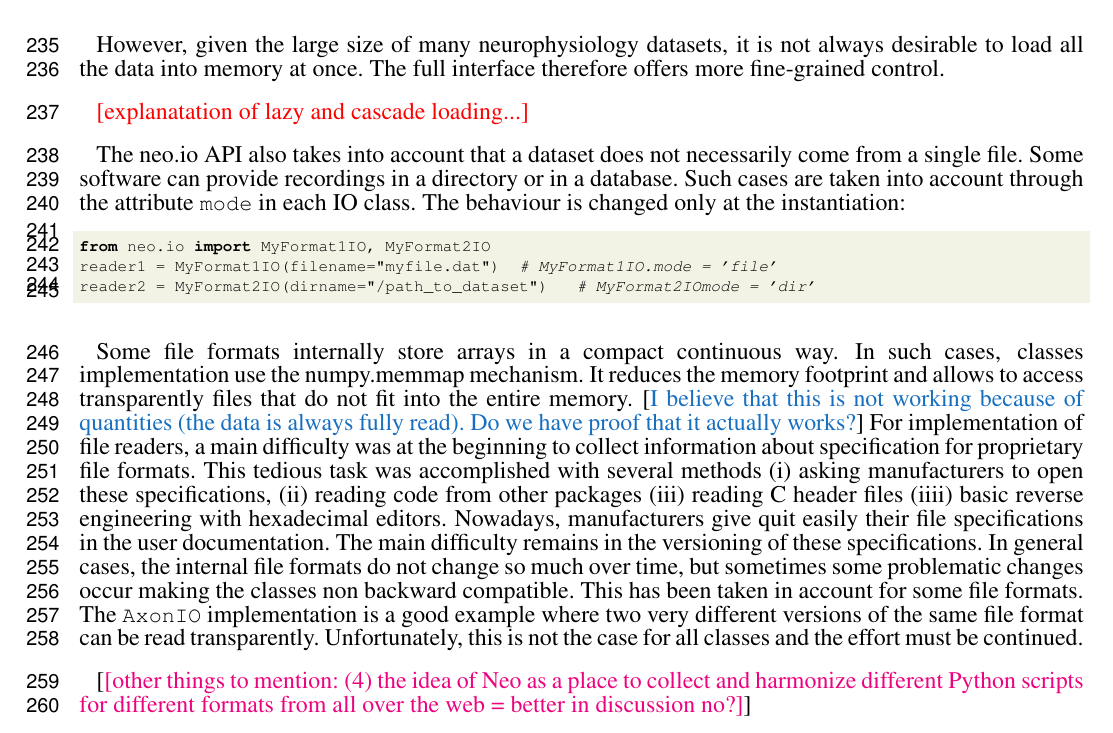
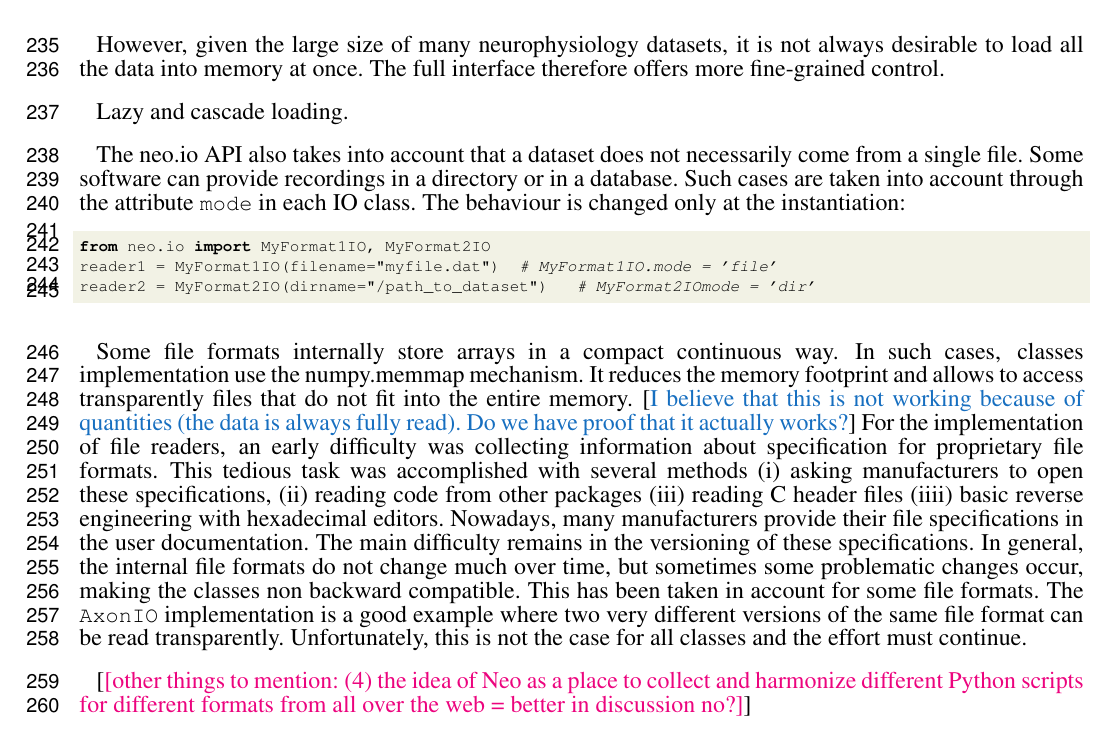
Before and after one commit to samuelgarcia/neo-paper-2013, a LaTeX document (neo_paper_2013.tex): part of page 8 of 13, cut so that both start at the same text. Compiled offline with pdfLaTeX.

Commit message:
Some phrasing improvements in section 4

```diff
--- a/neo_paper_2013.tex
+++ b/neo_paper_2013.tex
@@ -380,7 +380,7 @@ data = reader.read()
 
 However, given the large size of many neurophysiology datasets, it is not always desirable to load all the data into memory at once. The full interface therefore offers more fine-grained control.
 
-\missing{[explanatation of lazy and cascade loading...]}
+Lazy and cascade loading.
 
 
 The neo.io API also takes into account that a dataset does not necessarily come from a single file. Some software can provide recordings in a directory or in a database. Such cases are taken into account through the attribute \lstinline`mode` in each IO class. The behaviour is changed only at the instantiation:
@@ -392,8 +392,8 @@ reader2 = MyFormat2IO(dirname="/path_to_dataset")   # MyFormat2IOmode = 'dir'
 \end{lstlisting}
 
 Some file formats internally store arrays in a compact continuous way. In such cases, classes implementation use the numpy.memmap mechanism. It reduces the memory footprint and allows to access transparently files that do not fit into the entire memory. \robert{I believe that this is not working because of quantities (the data is always fully read). Do we have proof that it actually works?}
-For implementation of file readers, a main difficulty was at the beginning to collect information about specification for proprietary file formats. This tedious task was accomplished with several methods (i) asking manufacturers to open these specifications, (ii) reading code from other packages (iii) reading C header files (iiii) basic reverse engineering with hexadecimal editors. Nowadays, manufacturers give quit easily their file specifications in the user documentation.
-The main difficulty remains in the versioning of these specifications. In general cases, the internal file formats do not change so much over time, but sometimes some problematic changes occur making the classes non backward compatible. This has been taken in account for some file formats. The \lstinline`AxonIO` implementation is a good example where two very different versions of the same file format can be read transparently. Unfortunately, this is not the case for all classes and the effort must be continued.
+For the implementation of file readers, an early difficulty was collecting information about specification for proprietary file formats. This tedious task was accomplished with several methods (i) asking manufacturers to open these specifications, (ii) reading code from other packages (iii) reading C header files (iiii) basic reverse engineering with hexadecimal editors. Nowadays, many manufacturers provide their file specifications in the user documentation.
+The main difficulty remains in the versioning of these specifications. In general, the internal file formats do not change much over time, but sometimes some problematic changes occur, making the classes non backward compatible. This has been taken in account for some file formats. The \lstinline`AxonIO` implementation is a good example where two very different versions of the same file format can be read transparently. Unfortunately, this is not the case for all classes and the effort must continue.
 
 \samuel{[other things to mention: (4) the idea of Neo as a place to collect and harmonize different Python scripts for different formats from all over the web = better in discussion no?]}
 
```
